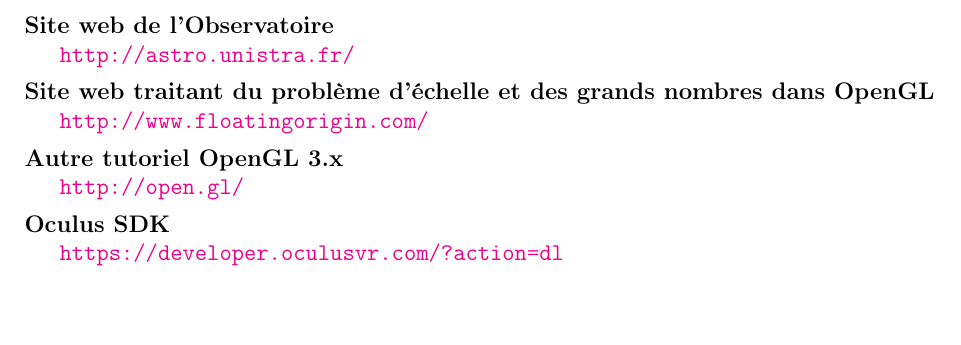
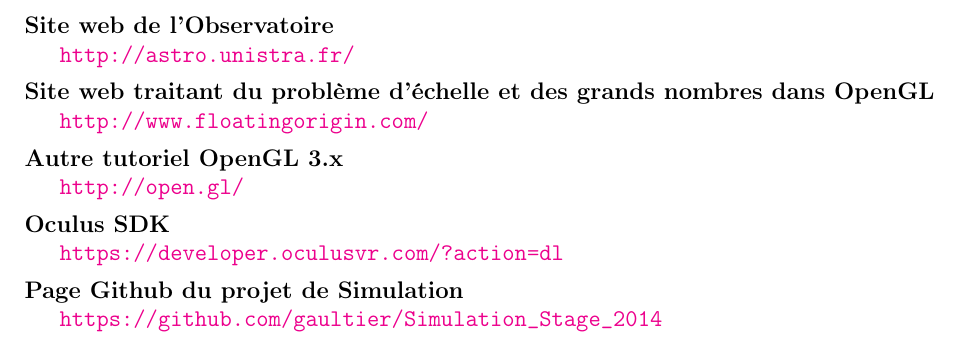
Before and after one commit to gaultier/rapport_stage_2015, a LaTeX document (Rapport_stage.tex): part of page 32 of 32, cut so that both start at the same text, the shorter picture padded with empty space. Compiled offline with pdfLaTeX.

Commit message:
Add file image

```diff
--- a/Rapport_stage.tex
+++ b/Rapport_stage.tex
@@ -1147,6 +1147,8 @@
 	      \url{http://open.gl/}
 	  \item [Oculus SDK]~\\
 	      \url{https://developer.oculusvr.com/?action=dl}
+	  \item [Page Github du projet de Simulation]~\\
+	    \url{https://github.com/gaultier/Simulation_Stage_2014}
 	  \end{description}
 
 
```
Also changed, not shown: files1.png (added), Rapport_stage.tex (2 more changed lines).
